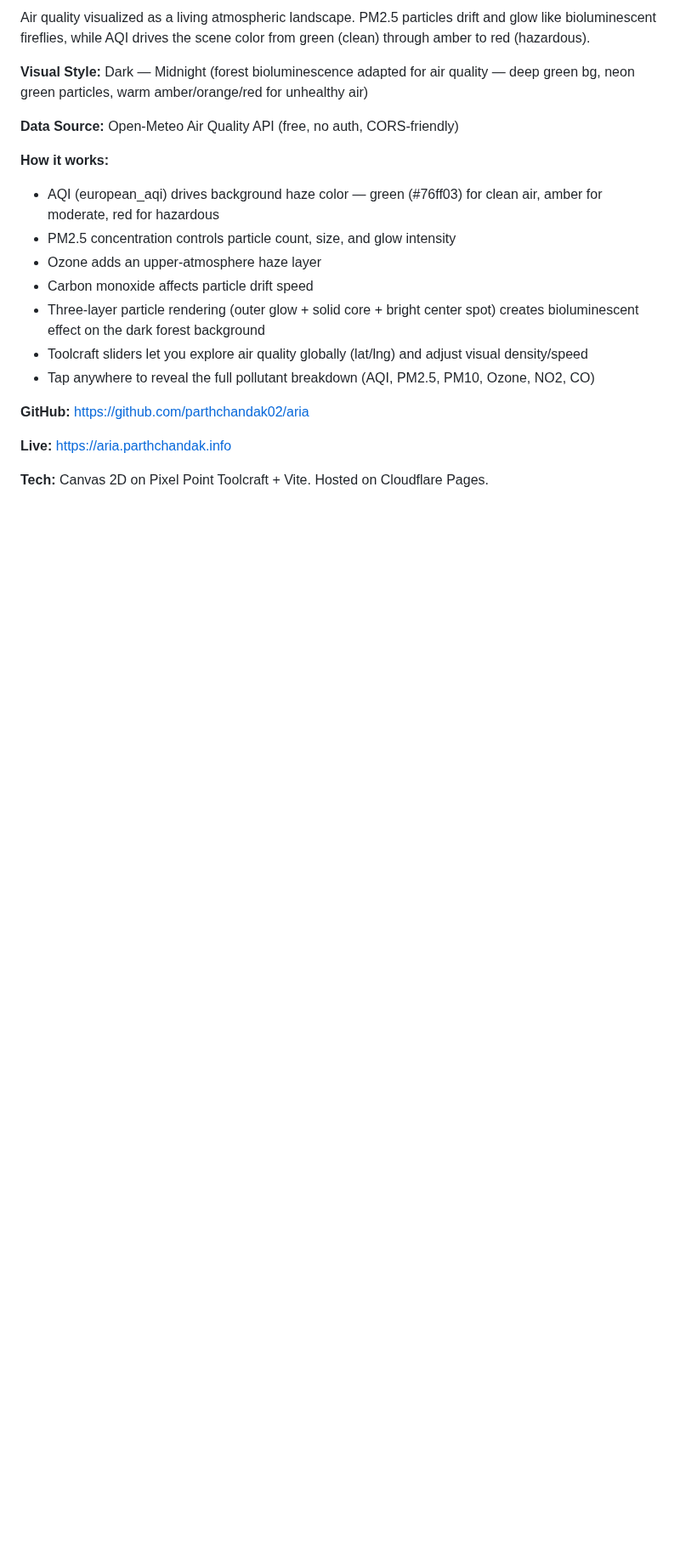
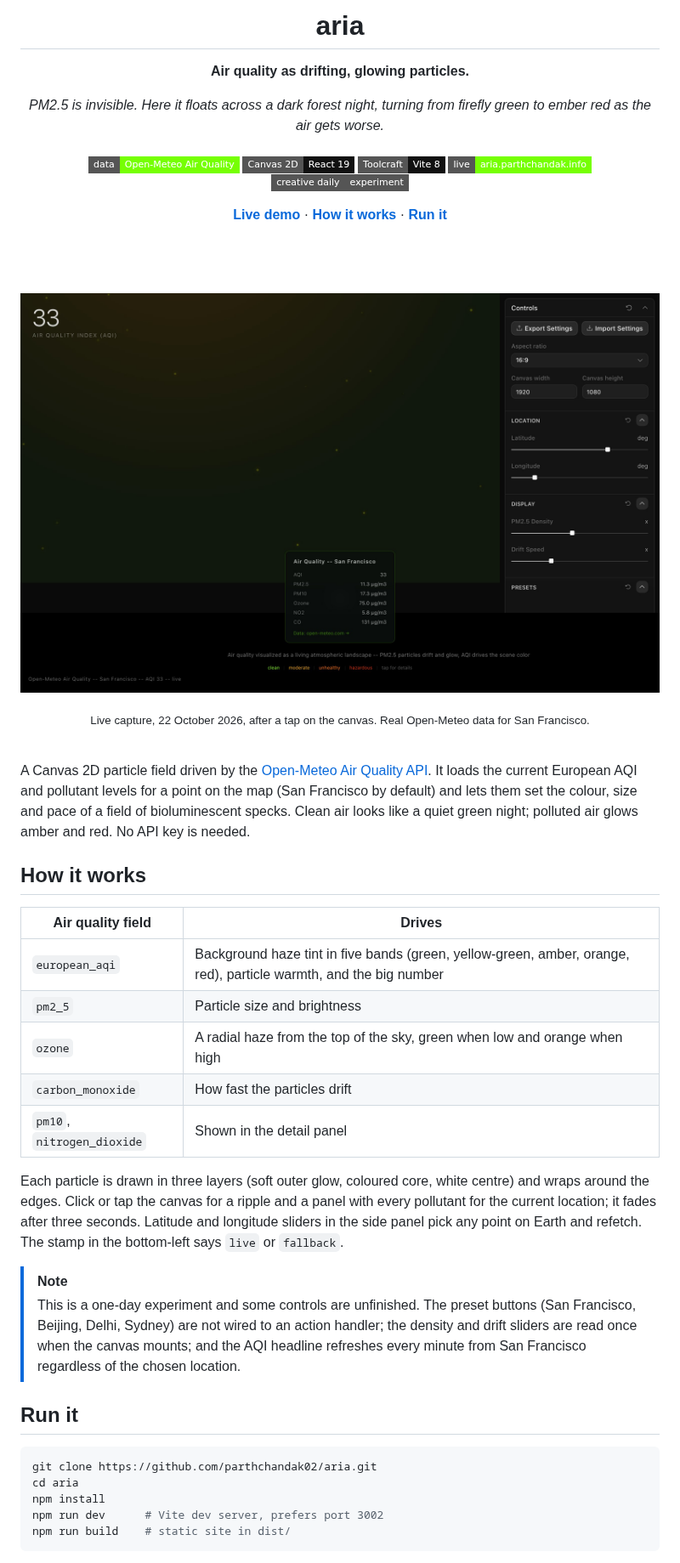
Before and after one commit to parthchandak02/aria, a Markdown page: README.md, the part around one of its changes. Shown at 85% size. Drawn GitHub-style; pictures changed too: docs/assets/readme/hero.jpg (added); badges without logos; blank space fills up the shorter version.

Commit message:
Rewrite README as a front page
Co-Authored-By: Claude Opus 5.5 <noreply@anthropic.com>

````diff
--- a/README.md
+++ b/README.md
@@ -2,21 +2,68 @@
 
-Air quality visualized as a living atmospheric landscape. PM2.5 particles drift and glow like bioluminescent fireflies, while AQI drives the scene color from green (clean) through amber to red (hazardous).
+<h1>aria</h1>
 
-**Visual Style:** Dark — Midnight (forest bioluminescence adapted for air quality — deep green bg, neon green particles, warm amber/orange/red for unhealthy air)
+<p><b>Air quality as drifting, glowing particles.</b></p>
 
-**Data Source:** Open-Meteo Air Quality API (free, no auth, CORS-friendly)
+<p><i>PM2.5 is invisible. Here it floats across a dark forest night, turning from firefly green to ember red as the air gets worse.</i></p>
 
-**How it works:**
-- AQI (european_aqi) drives background haze color — green (#76ff03) for clean air, amber for moderate, red for hazardous
-- PM2.5 concentration controls particle count, size, and glow intensity
-- Ozone adds an upper-atmosphere haze layer
-- Carbon monoxide affects particle drift speed
-- Three-layer particle rendering (outer glow + solid core + bright center spot) creates bioluminescent effect on the dark forest background
-- Toolcraft sliders let you explore air quality globally (lat/lng) and adjust visual density/speed
-- Tap anywhere to reveal the full pollutant breakdown (AQI, PM2.5, PM10, Ozone, NO2, CO)
+<h6>
 
-**GitHub:** https://github.com/parthchandak02/aria
+![Data](https://img.shields.io/badge/data-Open--Meteo%20Air%20Quality-76ff03?style=flat-square)
+![Canvas 2D](https://img.shields.io/badge/Canvas%202D-React%2019-111111?style=flat-square&logo=react&logoColor=white)
+![Toolcraft](https://img.shields.io/badge/Toolcraft-Vite%208-111111?style=flat-square&logo=vite&logoColor=white)
+![Live](https://img.shields.io/badge/live-aria.parthchandak.info-76ff03?style=flat-square)
+![Status](https://img.shields.io/badge/creative%20daily-experiment-555555?style=flat-square)
 
-**Live:** https://aria.parthchandak.info
+</h6>
 
-**Tech:** Canvas 2D on Pixel Point Toolcraft + Vite. Hosted on Cloudflare Pages.
+<a href="https://aria.parthchandak.info"><b>Live demo</b></a> ·
+<a href="#how-it-works"><b>How it works</b></a> ·
+<a href="#run-it"><b>Run it</b></a>
+
+<br><br>
+
+<a href="https://aria.parthchandak.info"><img src="docs/assets/readme/hero.jpg" width="100%" alt="A dark green canvas scattered with small glowing yellow-green particles, a large AQI 33 reading top-left, a pollutant panel for San Francisco listing AQI, PM2.5, PM10, ozone, NO2 and CO, and a controls sidebar with latitude, longitude, density and drift sliders"></a>
+
+<sub>Live capture, 22 October 2026, after a tap on the canvas. Real Open-Meteo data for San Francisco.</sub>
+
+</div>
+
+<br>
+
+A Canvas 2D particle field driven by the
+[Open-Meteo Air Quality API](https://open-meteo.com/en/docs/air-quality-api). It loads the
+current European AQI and pollutant levels for a point on the map (San Francisco by default) and
+lets them set the colour, size and pace of a field of bioluminescent specks. Clean air looks like
+a quiet green night; polluted air glows amber and red. No API key is needed.
+
+## How it works
+
+| Air quality field | Drives |
+|---|---|
+| `european_aqi` | Background haze tint in five bands (green, yellow-green, amber, orange, red), particle warmth, and the big number |
+| `pm2_5` | Particle size and brightness |
+| `ozone` | A radial haze from the top of the sky, green when low and orange when high |
+| `carbon_monoxide` | How fast the particles drift |
+| `pm10`, `nitrogen_dioxide` | Shown in the detail panel |
+
+Each particle is drawn in three layers (soft outer glow, coloured core, white centre) and wraps
+around the edges. Click or tap the canvas for a ripple and a panel with every pollutant for the
+current location; it fades after three seconds. Latitude and longitude sliders in the side panel
+pick any point on Earth and refetch. The stamp in the bottom-left says `live` or `fallback`.
+
+> [!NOTE]
+> This is a one-day experiment and some controls are unfinished. The preset
+> buttons (San Francisco, Beijing, Delhi, Sydney) are not wired to an action handler; the
+> density and drift sliders are read once when the canvas mounts; and the AQI headline
+> refreshes every minute from San Francisco regardless of the chosen location.
+
+## Run it
+
+```bash
+git clone https://github.com/parthchandak02/aria.git
+cd aria
+npm install
+npm run dev      # Vite dev server, prefers port 3002
+npm run build    # static site in dist/
+```
+
````
Also changed, not shown: other parts of README.md (+24 -1 lines).
